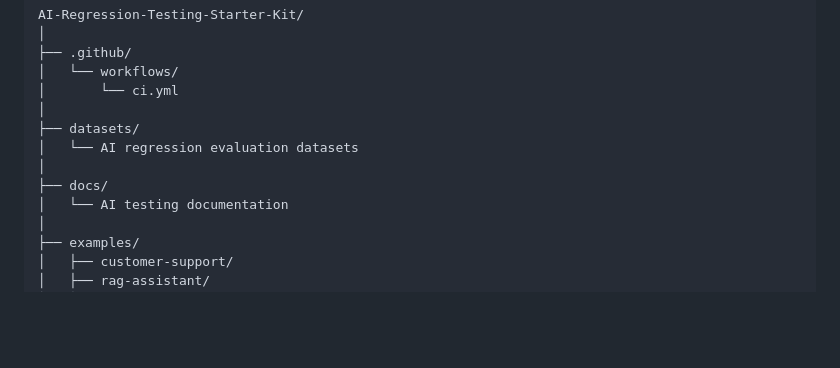
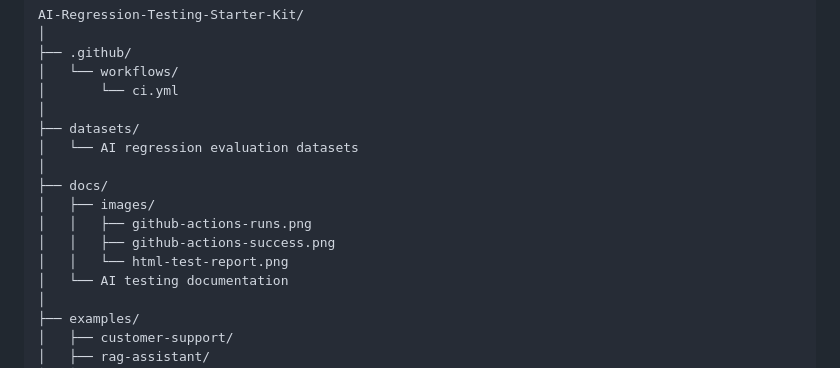
Before and after one commit to nikhilshendgetech-sudo/AI-Regression-Testing-Starter-Kit, a Markdown page: README.md, the part around the change printed below. Drawn GitHub-style; blank space fills up the shorter version.

```diff
--- a/README.md
+++ b/README.md
@@ -116,6 +116,10 @@ AI-Regression-Testing-Starter-Kit/
 │   └── AI regression evaluation datasets
 │
 ├── docs/
+│   ├── images/
+│   │   ├── github-actions-runs.png
+│   │   ├── github-actions-success.png
+│   │   └── html-test-report.png
 │   └── AI testing documentation
 │
 ├── examples/
```
Also changed, not shown: other parts of README.md (+17 -1 lines), docs/images/github-actions-runs.png (added), docs/images/github-actions-success.png (added), docs/images/html-test-report.png (added).
